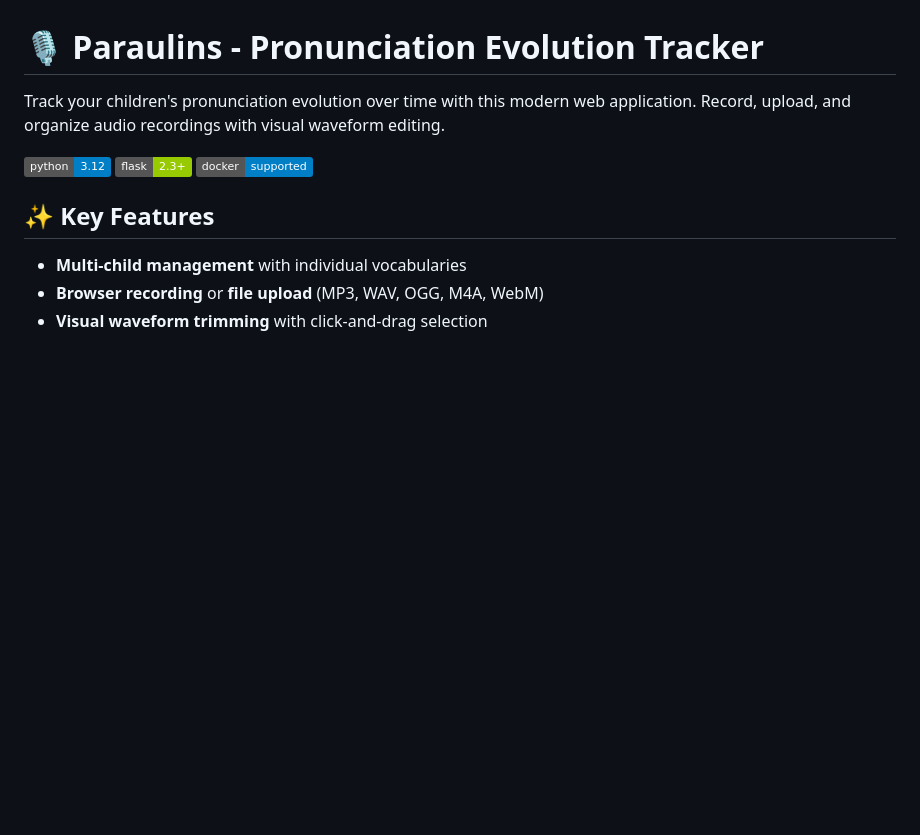
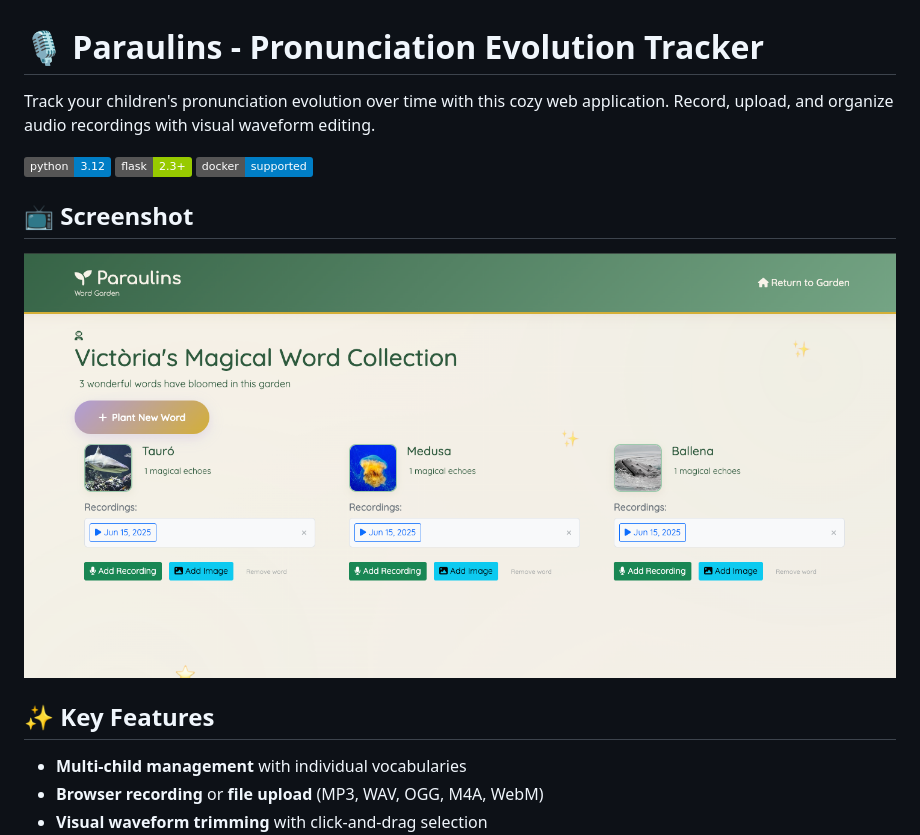
Before and after one commit to Coolomina/paraulins, a Markdown page: README.md, the part around the change. Rendered like a GitHub page; pictures changed too: img/image.png (added); badges without logos; blank space fills up the shorter version.

Commit message:
docs: screenshot

```diff
--- a/README.md
+++ b/README.md
@@ -1,10 +1,14 @@
 # 🎙️ Paraulins - Pronunciation Evolution Tracker
 
-Track your children's pronunciation evolution over time with this modern web application. Record, upload, and organize audio recordings with visual waveform editing.
+Track your children's pronunciation evolution over time with this cozy web application. Record, upload, and organize audio recordings with visual waveform editing.
 
 [![Python](https://img.shields.io/badge/python-3.12-blue.svg)](https://python.org)
 [![Flask](https://img.shields.io/badge/flask-2.3+-green.svg)](https://flask.palletsprojects.com/)
 [![Docker](https://img.shields.io/badge/docker-supported-blue.svg)](https://docker.com)
+
+## 📺 Screenshot
+
+![screenshot](img/image.png "Screenshot of Paraulins application")
 
 ## ✨ Key Features
 
```
